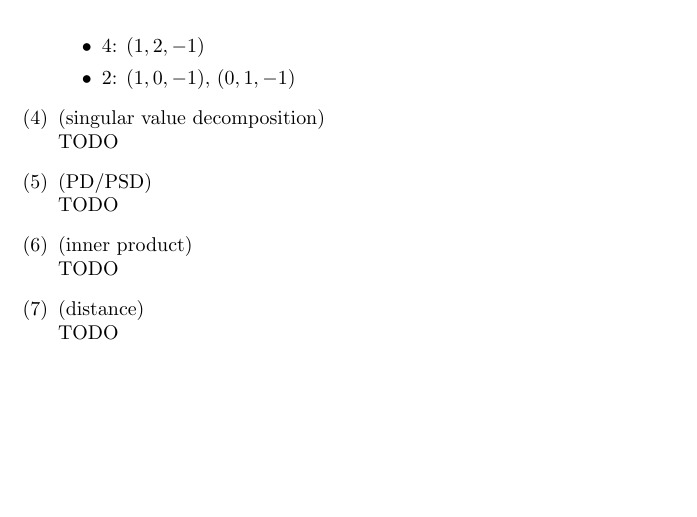
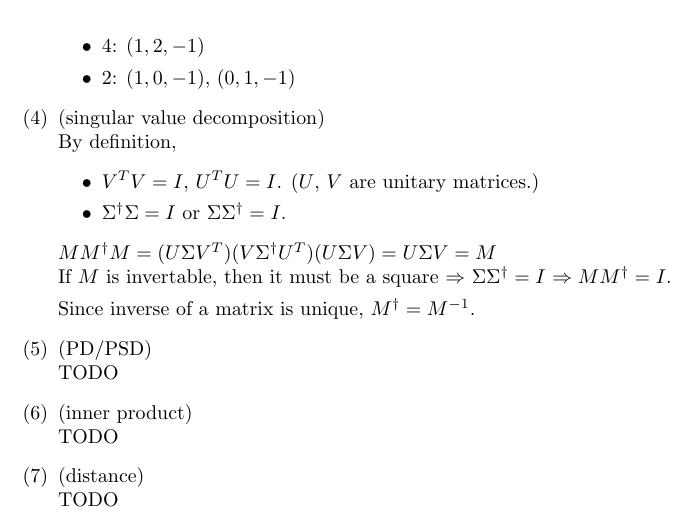
Before and after one commit to cwahbong/html2013-hw0, a LaTeX document (main.tex, which reads sections/linear_algebra.tex): part of page 2 of 2, cut so that both start at the same text, the shorter picture padded with empty space. Compiled offline with pdfLaTeX.

Commit message:
Add problem 2-4.

```diff
--- a/sections/linear_algebra.tex
+++ b/sections/linear_algebra.tex
@@ -17,7 +17,15 @@
 			\item 2: $(1, 0, -1)$, $(0, 1, -1)$
 		\end{itemize}
 	\item (singular value decomposition) \\
-		TODO
+		By definition,
+		\begin{itemize}
+			\item $V^T V=I$, $U^T U=I$. ($U$, $V$ are unitary matrices.)
+			\item $\Sigma^{\dagger}\Sigma=I$ or $\Sigma\Sigma^{\dagger}=I$.
+		\end{itemize}
+		$MM^{\dagger}M = (U\Sigma V^T)(V\Sigma^{\dagger}U^T)(U\Sigma V) = U\Sigma V = M$ \\
+		If $M$ is invertable, then it must be a square $\Rightarrow$ $\Sigma\Sigma^{\dagger}=I$ $\Rightarrow MM^{\dagger}=I$.
+
+		Since inverse of a matrix is unique, $M^{\dagger}=M^{-1}$.
 	\item (PD/PSD) \\
 		TODO
 	\item (inner product) \\
```
